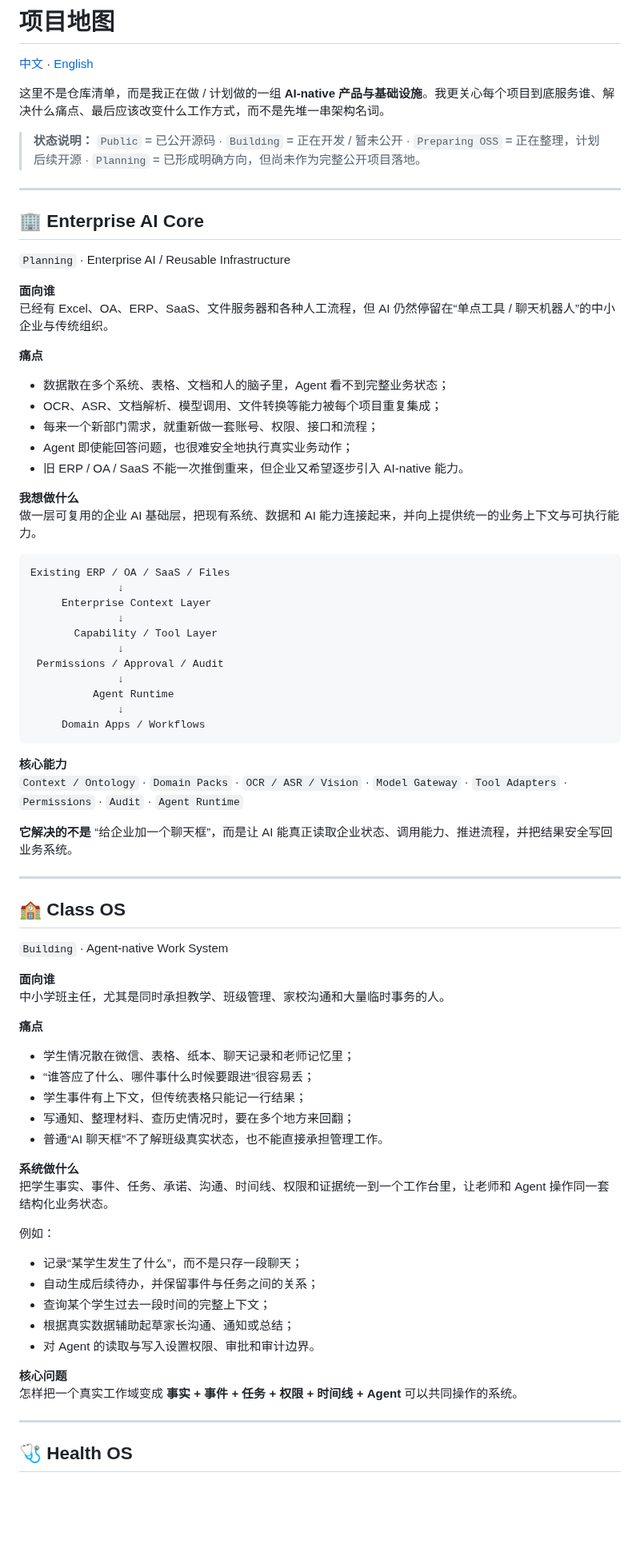
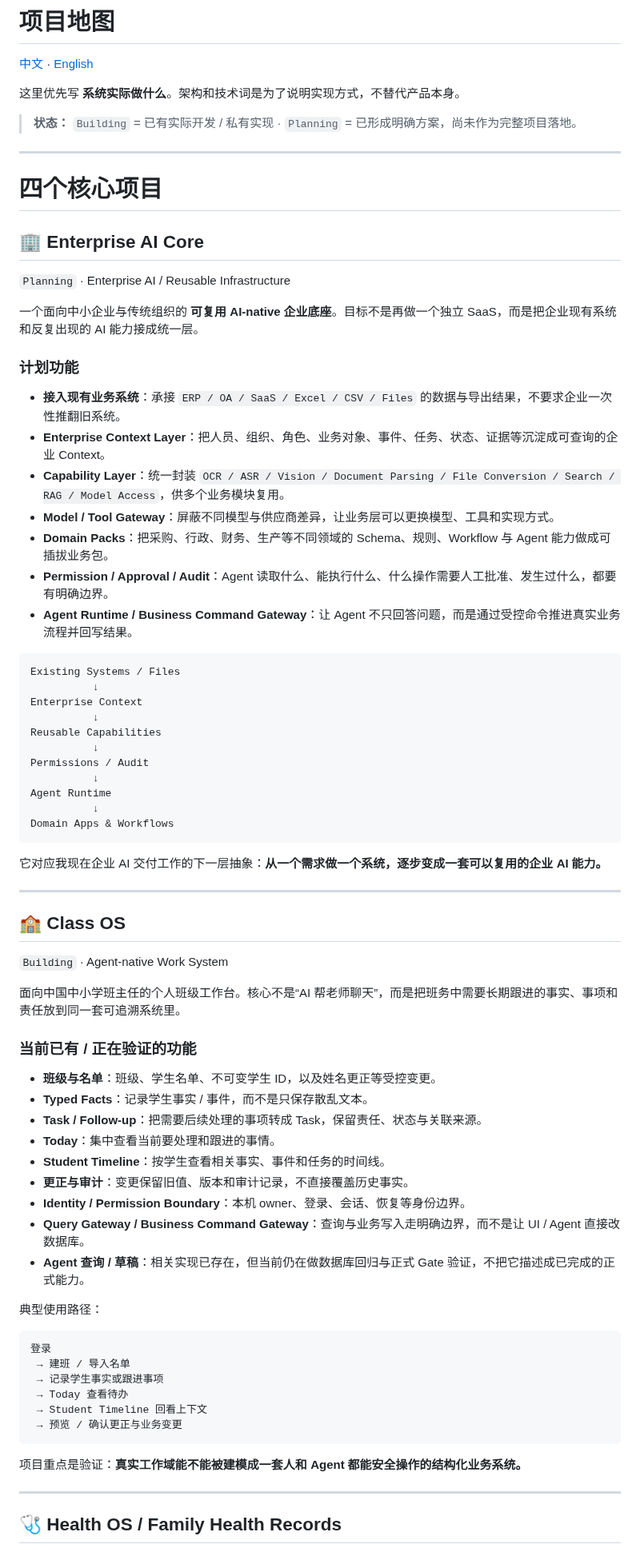
Before and after one commit to Gdnbit/Gdnbit, a Markdown page: PROJECTS.md, the part around one of its changes. Shown at 80% size. Rendered like a GitHub page; blank space fills up the shorter version.

Commit message:
Refocus project map on four core systems and concrete functionality

````diff
--- a/PROJECTS.md
+++ b/PROJECTS.md
@@ -2,48 +2,45 @@
 
 [中文](PROJECTS.md) · [English](PROJECTS_EN.md)
 
-这里不是仓库清单，而是我正在做 / 计划做的一组 **AI-native 产品与基础设施**。我更关心每个项目到底服务谁、解决什么痛点、最后应该改变什么工作方式，而不是先堆一串架构名词。
+这里优先写 **系统实际做什么**。架构和技术词是为了说明实现方式，不替代产品本身。
 
-> **状态说明：** `Public` = 已公开源码 · `Building` = 正在开发 / 暂未公开 · `Preparing OSS` = 正在整理，计划后续开源 · `Planning` = 已形成明确方向，但尚未作为完整公开项目落地。
+> **状态：** `Building` = 已有实际开发 / 私有实现 · `Planning` = 已形成明确方案，尚未作为完整项目落地。
 
 ---
+
+# 四个核心项目
 
 ## 🏢 Enterprise AI Core
 
 `Planning` · Enterprise AI / Reusable Infrastructure
 
-**面向谁**
-已经有 Excel、OA、ERP、SaaS、文件服务器和各种人工流程，但 AI 仍然停留在“单点工具 / 聊天机器人”的中小企业与传统组织。
+一个面向中小企业与传统组织的 **可复用 AI-native 企业底座**。目标不是再做一个独立 SaaS，而是把企业现有系统和反复出现的 AI 能力接成统一层。
 
-**痛点**
+### 计划功能
 
-- 数据散在多个系统、表格、文档和人的脑子里，Agent 看不到完整业务状态；
-- OCR、ASR、文档解析、模型调用、文件转换等能力被每个项目重复集成；
-- 每来一个新部门需求，就重新做一套账号、权限、接口和流程；
-- Agent 即使能回答问题，也很难安全地执行真实业务动作；
-- 旧 ERP / OA / SaaS 不能一次推倒重来，但企业又希望逐步引入 AI-native 能力。
-
-**我想做什么**
-做一层可复用的企业 AI 基础层，把现有系统、数据和 AI 能力连接起来，并向上提供统一的业务上下文与可执行能力。
+- **接入现有业务系统**：承接 `ERP / OA / SaaS / Excel / CSV / Files` 的数据与导出结果，不要求企业一次性推翻旧系统。
+- **Enterprise Context Layer**：把人员、组织、角色、业务对象、事件、任务、状态、证据等沉淀成可查询的企业 Context。
+- **Capability Layer**：统一封装 `OCR / ASR / Vision / Document Parsing / File Conversion / Search / RAG / Model Access`，供多个业务模块复用。
+- **Model / Tool Gateway**：屏蔽不同模型与供应商差异，让业务层可以更换模型、工具和实现方式。
+- **Domain Packs**：把采购、行政、财务、生产等不同领域的 Schema、规则、Workflow 与 Agent 能力做成可插拔业务包。
+- **Permission / Approval / Audit**：Agent 读取什么、能执行什么、什么操作需要人工批准、发生过什么，都要有明确边界。
+- **Agent Runtime / Business Command Gateway**：让 Agent 不只回答问题，而是通过受控命令推进真实业务流程并回写结果。
 
 ```text
-Existing ERP / OA / SaaS / Files
-              ↓
-     Enterprise Context Layer
-              ↓
-       Capability / Tool Layer
-              ↓
- Permissions / Approval / Audit
-              ↓
-          Agent Runtime
-              ↓
-     Domain Apps / Workflows
+Existing Systems / Files
+          ↓
+Enterprise Context
+          ↓
+Reusable Capabilities
+          ↓
+Permissions / Audit
+          ↓
+Agent Runtime
+          ↓
+Domain Apps & Workflows
 ```
 
-**核心能力**
-`Context / Ontology` · `Domain Packs` · `OCR / ASR / Vision` · `Model Gateway` · `Tool Adapters` · `Permissions` · `Audit` · `Agent Runtime`
-
-**它解决的不是** “给企业加一个聊天框”，而是让 AI 能真正读取企业状态、调用能力、推进流程，并把结果安全写回业务系统。
+它对应我现在企业 AI 交付工作的下一层抽象：**从一个需求做一个系统，逐步变成一套可以复用的企业 AI 能力。**
 
 ---
 
@@ -51,32 +48,34 @@ Existing ERP / OA / SaaS / Files
 
 `Building` · Agent-native Work System
 
-**面向谁**
-中小学班主任，尤其是同时承担教学、班级管理、家校沟通和大量临时事务的人。
+面向中国中小学班主任的个人班级工作台。核心不是“AI 帮老师聊天”，而是把班务中需要长期跟进的事实、事项和责任放到同一套可追溯系统里。
 
-**痛点**
+### 当前已有 / 正在验证的功能
 
-- 学生情况散在微信、表格、纸本、聊天记录和老师记忆里；
-- “谁答应了什么、哪件事什么时候要跟进”很容易丢；
-- 学生事件有上下文，但传统表格只能记一行结果；
-- 写通知、整理材料、查历史情况时，要在多个地方来回翻；
-- 普通“AI 聊天框”不了解班级真实状态，也不能直接承担管理工作。
+- **班级与名单**：班级、学生名单、不可变学生 ID，以及姓名更正等受控变更。
+- **Typed Facts**：记录学生事实 / 事件，而不是只保存散乱文本。
+- **Task / Follow-up**：把需要后续处理的事项转成 Task，保留责任、状态与关联来源。
+- **Today**：集中查看当前要处理和跟进的事情。
+- **Student Timeline**：按学生查看相关事实、事件和任务的时间线。
+- **更正与审计**：变更保留旧值、版本和审计记录，不直接覆盖历史事实。
+- **Identity / Permission Boundary**：本机 owner、登录、会话、恢复等身份边界。
+- **Query Gateway / Business Command Gateway**：查询与业务写入走明确边界，而不是让 UI / Agent 直接改数据库。
+- **Agent 查询 / 草稿**：相关实现已存在，但当前仍在做数据库回归与正式 Gate 验证，不把它描述成已完成的正式能力。
 
-**系统做什么**
-把学生事实、事件、任务、承诺、沟通、时间线、权限和证据统一到一个工作台里，让老师和 Agent 操作同一套结构化业务状态。
+典型使用路径：
 
-例如：
+```text
+登录
+ → 建班 / 导入名单
+ → 记录学生事实或跟进事项
+ → Today 查看待办
+ → Student Timeline 回看上下文
+ → 预览 / 确认更正与业务变更
+```
 
-- 记录“某学生发生了什么”，而不是只存一段聊天；
-- 自动生成后续待办，并保留事件与任务之间的关系；
-- 查询某个学生过去一段时间的完整上下文；
-- 根据真实数据辅助起草家长沟通、通知或总结；
-- 对 Agent 的读取与写入设置权限、审批和审计边界。
-
-**核心问题**
-怎样把一个真实工作域变成 **事实 + 事件 + 任务 + 权限 + 时间线 + Agent** 可以共同操作的系统。
+项目重点是验证：**真实工作域能不能被建模成一套人和 Agent 都能安全操作的结构化业务系统。**
 
 ---
 
-## 🩺 Health OS
+## 🩺 Health OS / Family Health Records
 
````
Also changed, not shown: other parts of PROJECTS.md (+73 -141 lines).
